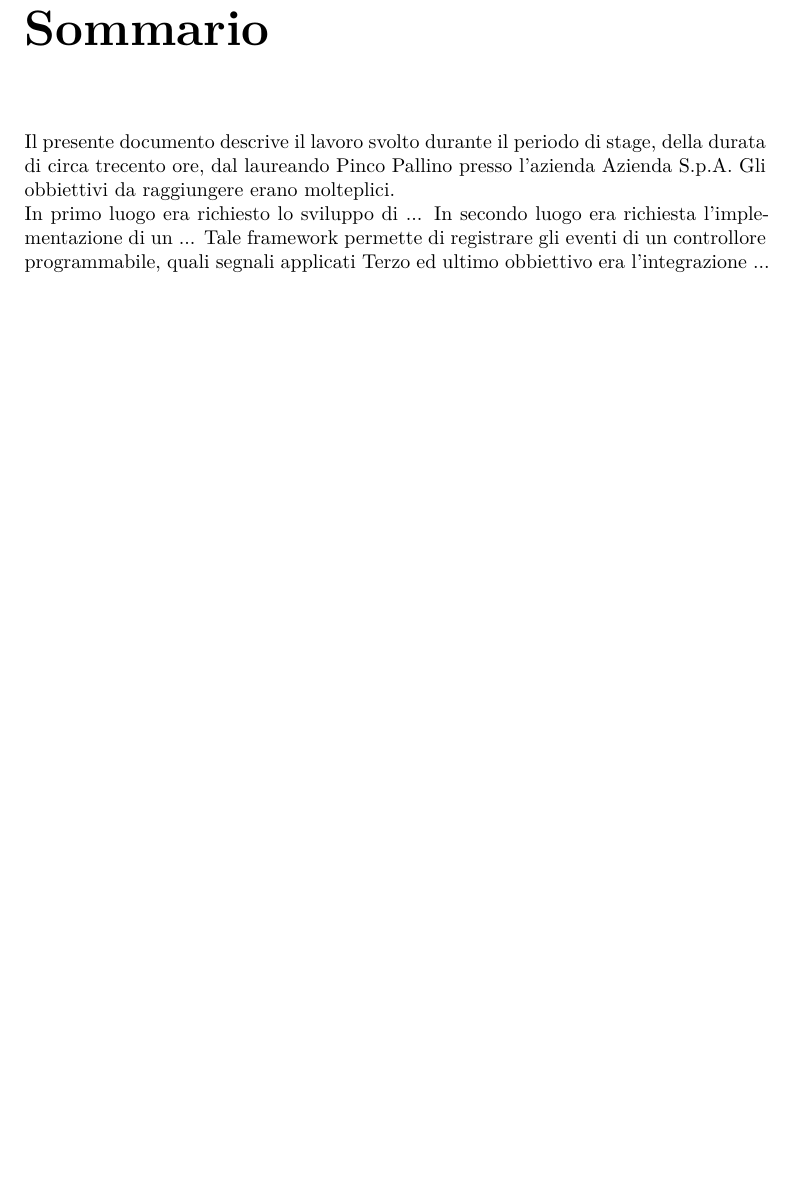
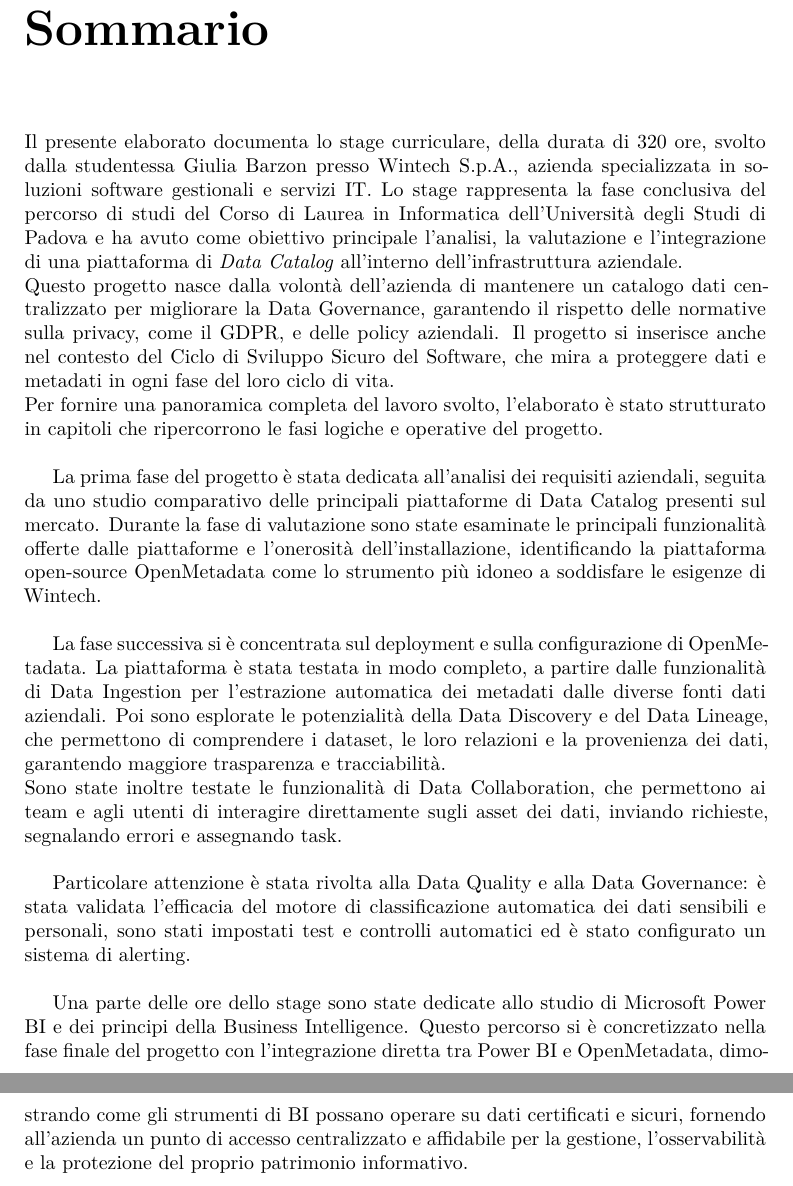
Before and after one commit to giulia555/Tesi_Informatica, a LaTeX thesis (thesis.tex, which reads preface/summary.tex): part of page 5 of 24 before the commit and two parts of pages 5 and 6 of 25 after it, the two joined at a grey line, cut so that both start at the same text, the shorter picture padded with empty space. Compiled offline with XeLaTeX.

Commit message:
sommario

```diff
--- a/preface/summary.tex
+++ b/preface/summary.tex
@@ -8,12 +8,32 @@
 
 \chapter*{Sommario}
 
-Il presente documento descrive il lavoro svolto durante il periodo di stage, della durata di circa trecento ore, dal laureando Pinco Pallino presso l'azienda Azienda S.p.A.
-Gli obbiettivi da raggiungere erano molteplici.\\
-In primo luogo era richiesto lo sviluppo di ...
-In secondo luogo era richiesta l'implementazione di un ...
-Tale framework permette di registrare gli eventi di un controllore programmabile, quali segnali applicati
-Terzo ed ultimo obbiettivo era l'integrazione ...
+Il presente elaborato documenta lo stage curriculare, della durata di 320 ore, svolto dalla studentessa Giulia Barzon presso Wintech S.p.A.,
+azienda specializzata in soluzioni software gestionali e servizi IT.
+Lo stage rappresenta la fase conclusiva del percorso di studi del Corso di Laurea in Informatica dell'Università degli Studi di Padova e ha avuto come obiettivo principale l'analisi,
+la valutazione e l'integrazione di una piattaforma di \textit{Data Catalog} all'interno dell'infrastruttura aziendale.\\
+Questo progetto nasce dalla volontà dell'azienda di mantenere un catalogo dati centralizzato per migliorare la Data Governance,
+garantendo il rispetto delle normative sulla privacy, come il GDPR, e delle policy aziendali.
+Il progetto si inserisce anche nel contesto del Ciclo di Sviluppo Sicuro del Software, che mira a proteggere dati e metadati in ogni fase del loro ciclo di vita.\\
+Per fornire una panoramica completa del lavoro svolto, l'elaborato è stato strutturato in capitoli che ripercorrono le fasi logiche e operative del progetto.\\
+
+La prima fase del progetto è stata dedicata all'analisi dei requisiti aziendali, seguita da uno studio comparativo delle principali piattaforme di Data Catalog
+presenti sul mercato. Durante la fase di valutazione sono state esaminate le principali funzionalità offerte dalle piattaforme e l'onerosità dell'installazione, identificando
+la piattaforma open-source OpenMetadata come lo strumento più idoneo a soddisfare le esigenze di Wintech.\\
+
+La fase successiva si è concentrata sul deployment e sulla configurazione di OpenMetadata. La piattaforma è stata testata in modo completo, a partire dalle
+funzionalità di Data Ingestion per l'estrazione automatica dei metadati dalle diverse fonti dati aziendali. Poi sono esplorate le potenzialità della Data Discovery e del
+Data Lineage, che permettono di comprendere i dataset, le loro relazioni e la provenienza dei dati, garantendo maggiore trasparenza e tracciabilità.\\
+Sono state inoltre testate le funzionalità di Data Collaboration, che permettono ai team e agli utenti di interagire direttamente sugli asset dei dati, inviando richieste,
+segnalando errori e assegnando task.\\
+
+Particolare attenzione è stata rivolta alla Data Quality e alla Data Governance: è stata validata l'efficacia del motore di classificazione automatica dei dati sensibili e personali,
+sono stati impostati test e controlli automatici ed è stato configurato un sistema di alerting.\\
+
+Una parte delle ore dello stage sono state dedicate allo studio di Microsoft Power BI e dei principi della Business Intelligence. Questo percorso si è concretizzato
+nella fase finale del progetto con l'integrazione diretta tra Power BI e OpenMetadata, dimostrando come gli strumenti di BI possano operare su dati certificati e
+sicuri, fornendo all'azienda un punto di accesso centralizzato e affidabile per la gestione, l'osservabilità e la protezione del proprio patrimonio informativo.
+
 
 %\vfill
 
```
